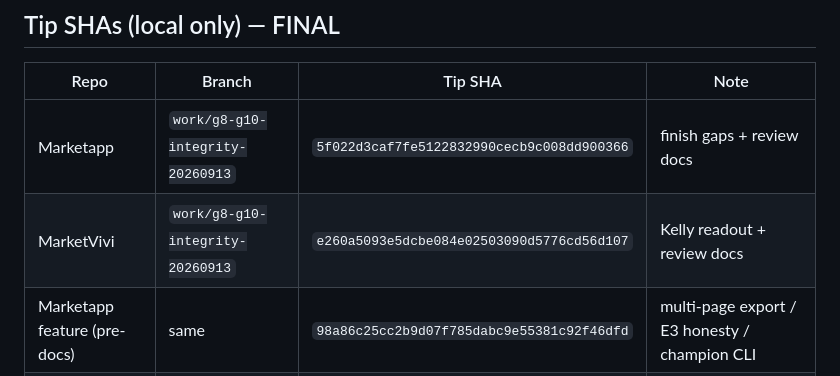
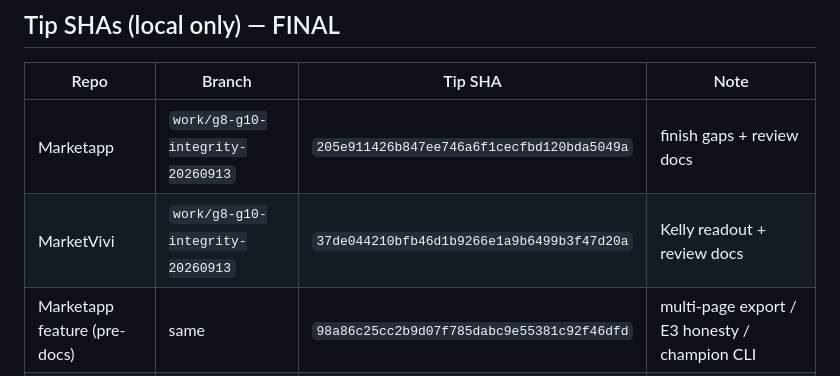
Before and after one commit to vivekashokan007-cloud/MarketVivi, a Markdown page: docs/PAPER_G9_PROGRESS.md, the part around the change. GitHub-like rendering.

```diff
--- a/docs/PAPER_G9_PROGRESS.md
+++ b/docs/PAPER_G9_PROGRESS.md
@@ -10,8 +10,8 @@ Successor to / continuation of `G8_PROGRESS.md` (G8 tip retained as parent commi
 
 | Repo | Branch | Tip SHA | Note |
 |---|---|---|---|
-| Marketapp | `work/g8-g10-integrity-20260913` | `5f022d3caf7fe5122832990cecb9c008dd900366` | finish gaps + review docs |
-| MarketVivi | `work/g8-g10-integrity-20260913` | `e260a5093e5dcbe084e02503090d5776cd56d107` | Kelly readout + review docs |
+| Marketapp | `work/g8-g10-integrity-20260913` | `205e911426b847ee746a6f1cecfbd120bda5049a` | finish gaps + review docs |
+| MarketVivi | `work/g8-g10-integrity-20260913` | `37de044210bfb46d1b9266e1a9b6499b3f47d20a` | Kelly readout + review docs |
 | Marketapp feature (pre-docs) | same | `98a86c25cc2b9d07f785dabc9e55381c92f46dfd` | multi-page export / E3 honesty / champion CLI |
 | MarketVivi feature (pre-docs) | same | `79582db1eabf5e9a291b496c624b5bba3c181a0a` | experimental Kelly PWA |
 | Prior Marketapp G8 | same branch | `531b77e4ca21769250ad8cdaa5e1f941cb0433a3` | G8 integrity parent |
```
Also changed, not shown: docs/REVIEW_REPORT_G8_G10_20260913.md (+2 -0 lines).
